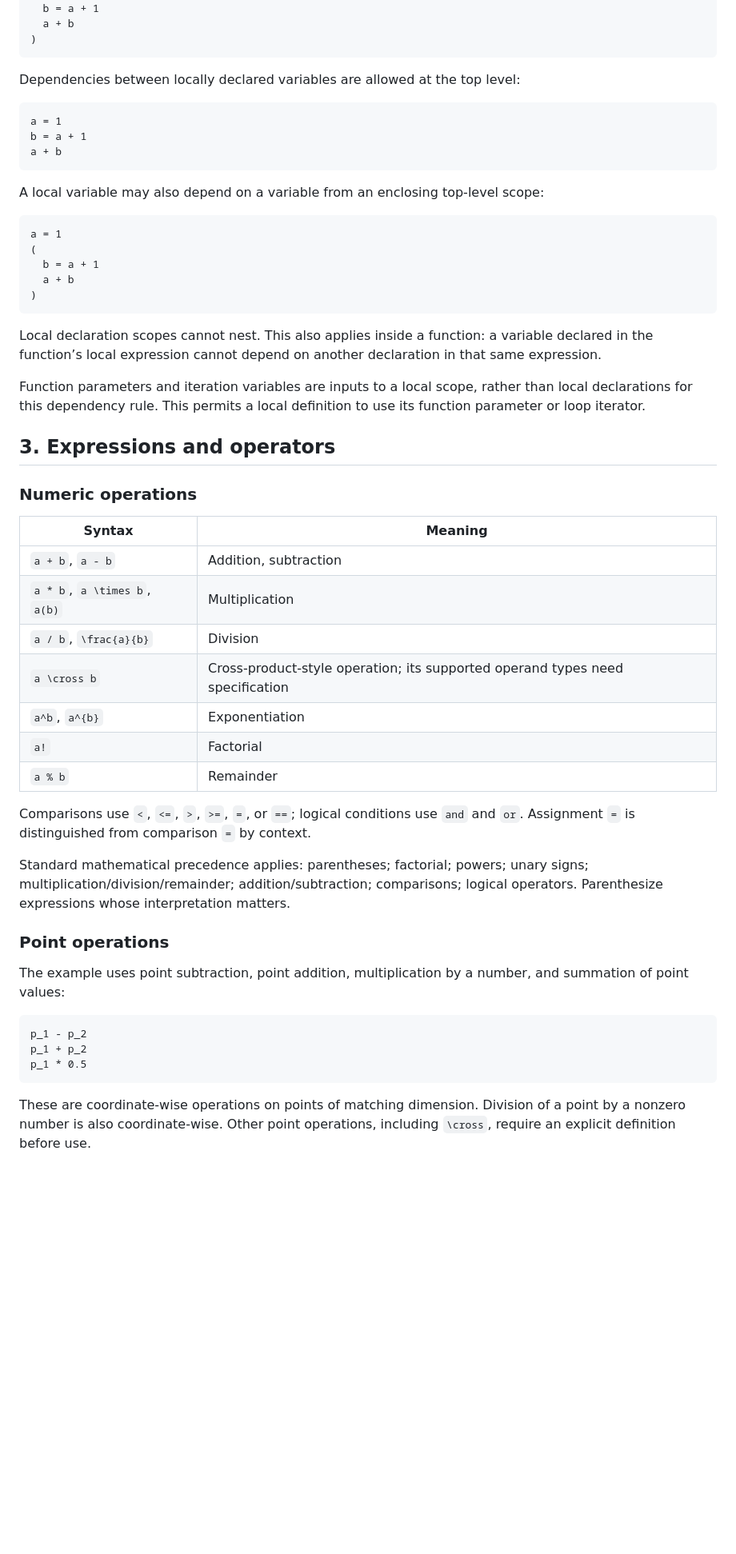
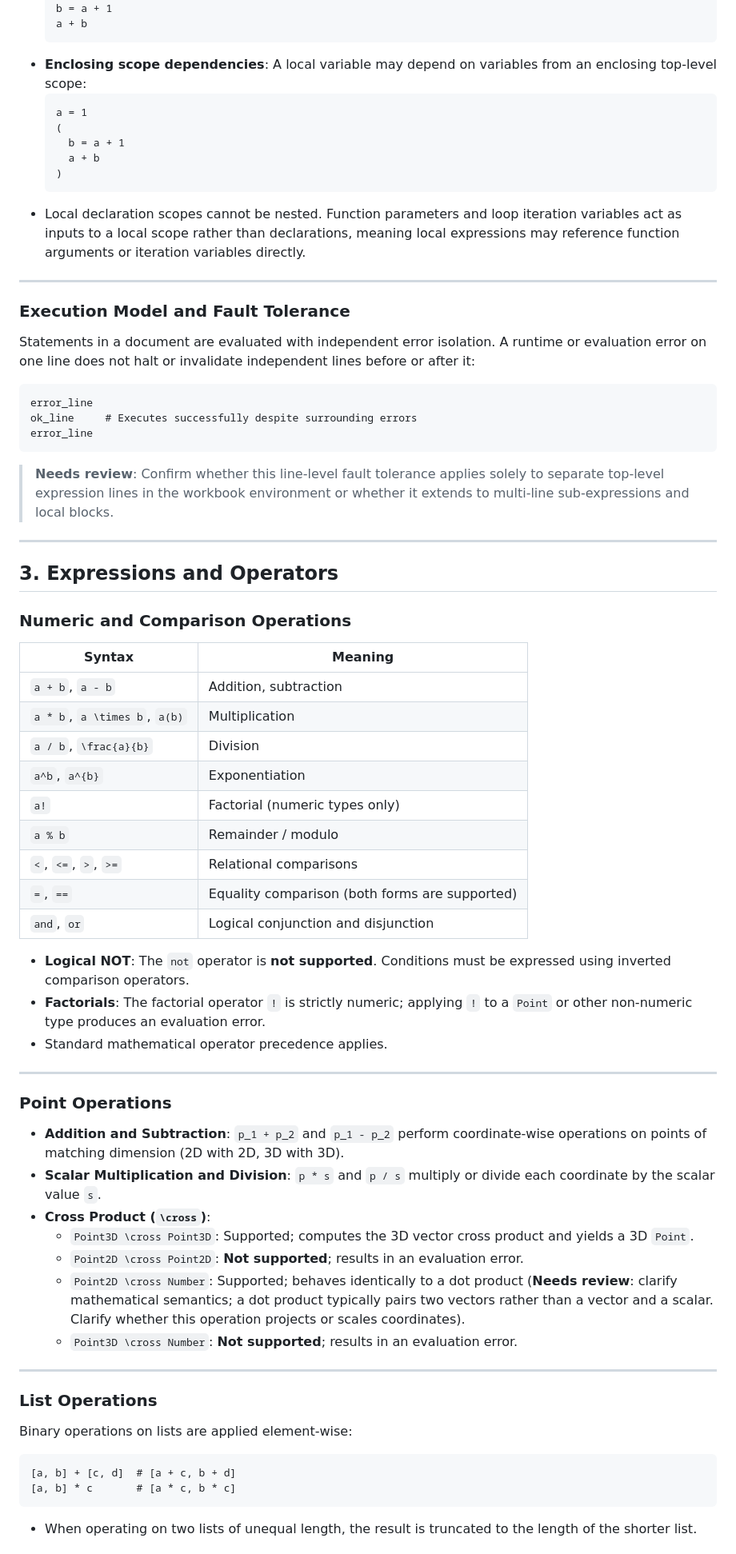
Before and after one commit to cc-fusion/desmos, a Markdown page: desmos-language.md, the part around one of its changes. Shown at 80% size. Drawn GitHub-style; blank space fills up the shorter version.

````diff
--- a/desmos-language.md
+++ b/desmos-language.md
@@ -79,58 +100,75 @@ Variables declared **inside** such an expression cannot depend on other variable
   a = 1
   b = a + 1
   a + b
-)
+  ```
+- **Enclosing scope dependencies**: A local variable may depend on variables from an enclosing top-level scope:
+  ```text
+  a = 1
+  (
+    b = a + 1
+    a + b
+  )
+  ```
+- Local declaration scopes cannot be nested. Function parameters and loop iteration variables act as inputs to a local scope rather than declarations, meaning local expressions may reference function arguments or iteration variables directly.
+
+---
+
+### Execution Model and Fault Tolerance
+
+Statements in a document are evaluated with independent error isolation. A runtime or evaluation error on one line does not halt or invalidate independent lines before or after it:
+
+```text
+error_line
+ok_line     # Executes successfully despite surrounding errors
+error_line
 ```
 
-Dependencies between locally declared variables are allowed at the top level:
+> **Needs review**: Confirm whether this line-level fault tolerance applies solely to separate top-level expression lines in the workbook environment or whether it extends to multi-line sub-expressions and local blocks.
 
-```text
-a = 1
-b = a + 1
-a + b
-```
+---
 
-A local variable may also depend on a variable from an enclosing top-level scope:
+## 3. Expressions and Operators
 
-```text
-a = 1
-(
-  b = a + 1
-  a + b
-)
-```
-
-Local declaration scopes cannot nest. This also applies inside a function: a variable declared in the function’s local expression cannot depend on another declaration in that same expression.
-
-Function parameters and iteration variables are inputs to a local scope, rather than local declarations for this dependency rule. This permits a local definition to use its function parameter or loop iterator.
-
-## 3. Expressions and operators
-
-### Numeric operations
+### Numeric and Comparison Operations
 
 | Syntax | Meaning |
 |---|---|
 | `a + b`, `a - b` | Addition, subtraction |
 | `a * b`, `a \times b`, `a(b)` | Multiplication |
 | `a / b`, `\frac{a}{b}` | Division |
-| `a \cross b` | Cross-product-style operation; its supported operand types need specification |
 | `a^b`, `a^{b}` | Exponentiation |
-| `a!` | Factorial |
-| `a % b` | Remainder |
+| `a!` | Factorial (numeric types only) |
+| `a % b` | Remainder / modulo |
+| `<`, `<=`, `>`, `>=` | Relational comparisons |
+| `=`, `==` | Equality comparison (both forms are supported) |
+| `and`, `or` | Logical conjunction and disjunction |
 
-Comparisons use `<`, `<=`, `>`, `>=`, `=`, or `==`; logical conditions use `and` and `or`. Assignment `=` is distinguished from comparison `=` by context.
+- **Logical NOT**: The `not` operator is **not supported**. Conditions must be expressed using inverted comparison operators.
+- **Factorials**: The factorial operator `!` is strictly numeric; applying `!` to a `Point` or other non-numeric type produces an evaluation error.
+- Standard mathematical operator precedence applies.
 
-Standard mathematical precedence applies: parentheses; factorial; powers; unary signs; multiplication/division/remainder; addition/subtraction; comparisons; logical operators. Parenthesize expressions whose interpretation matters.
+---
 
-### Point operations
+### Point Operations
 
-The example uses point subtraction, point addition, multiplication by a number, and summation of point values:
+- **Addition and Subtraction**: `p_1 + p_2` and `p_1 - p_2` perform coordinate-wise operations on points of matching dimension (2D with 2D, 3D with 3D).
+- **Scalar Multiplication and Division**: `p * s` and `p / s` multiply or divide each coordinate by the scalar value `s`.
+- **Cross Product (`\cross`)**:
+  - `Point3D \cross Point3D`: Supported; computes the 3D vector cross product and yields a 3D `Point`.
+  - `Point2D \cross Point2D`: **Not supported**; results in an evaluation error.
+  - `Point2D \cross Number`: Supported; behaves identically to a dot product (**Needs review**: clarify mathematical semantics; a dot product typically pairs two vectors rather than a vector and a scalar. Clarify whether this operation projects or scales coordinates).
+  - `Point3D \cross Number`: **Not supported**; results in an evaluation error.
+
+---
+
+### List Operations
+
+Binary operations on lists are applied element-wise:
 
 ```text
-p_1 - p_2
-p_1 + p_2
-p_1 * 0.5
+[a, b] + [c, d]  # [a + c, b + d]
+[a, b] * c       # [a * c, b * c]
 ```
 
-These are coordinate-wise operations on points of matching dimension. Division of a point by a nonzero number is also coordinate-wise. Other point operations, including `\cross`, require an explicit definition before use.
+- When operating on two lists of unequal length, the result is truncated to the length of the shorter list.
 
````
Also changed, not shown: other parts of desmos-language.md (+186 -91 lines).
